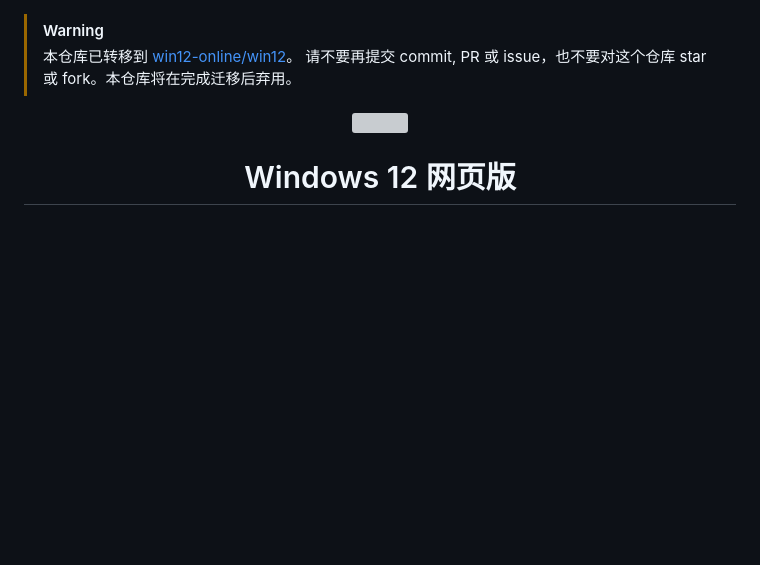
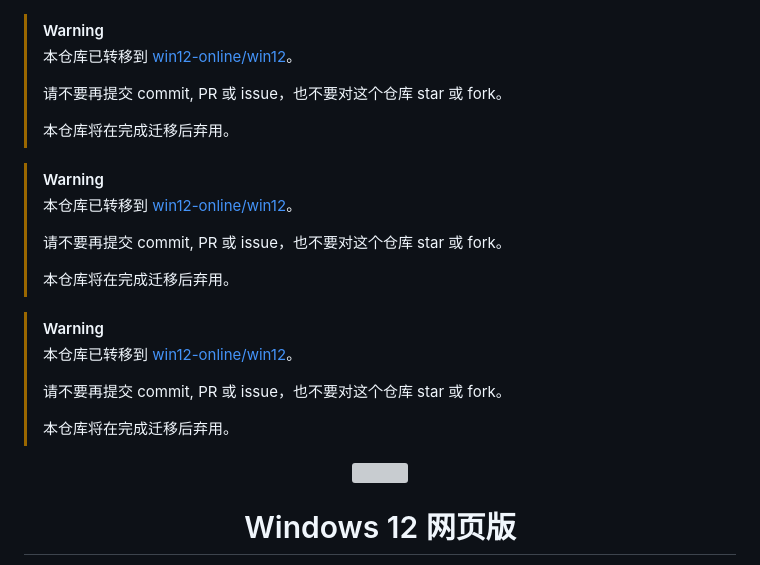
Before and after one commit to tjy-gitnub/win12, a Markdown page: README.md, the part around the change. Rendered like a GitHub page; blank space fills up the shorter version; grey boxes are pictures that could not be loaded.

Commit message:
Revise migration warnings in README
Updated warning messages regarding repository migration.

```diff
--- a/README.md
+++ b/README.md
@@ -1,8 +1,24 @@
 
 > [!WARNING]
 > 本仓库已转移到 [win12-online/win12](https://github.com/win12-online/win12)。
-> 请不要再提交 commit, PR 或 issue，也不要对这个仓库 star 或 fork。本仓库将在完成迁移后弃用。
+>
+> 请不要再提交 commit, PR 或 issue，也不要对这个仓库 star 或 fork。
+>
+> 本仓库将在完成迁移后弃用。
 
+> [!WARNING]
+> 本仓库已转移到 [win12-online/win12](https://github.com/win12-online/win12)。
+>
+> 请不要再提交 commit, PR 或 issue，也不要对这个仓库 star 或 fork。
+>
+> 本仓库将在完成迁移后弃用。
+
+> [!WARNING]
+> 本仓库已转移到 [win12-online/win12](https://github.com/win12-online/win12)。
+>
+> 请不要再提交 commit, PR 或 issue，也不要对这个仓库 star 或 fork。
+>
+> 本仓库将在完成迁移后弃用。
 
 <p align="center">
     <img src="./icon/windows12.svg" width="100" height="100">
```
